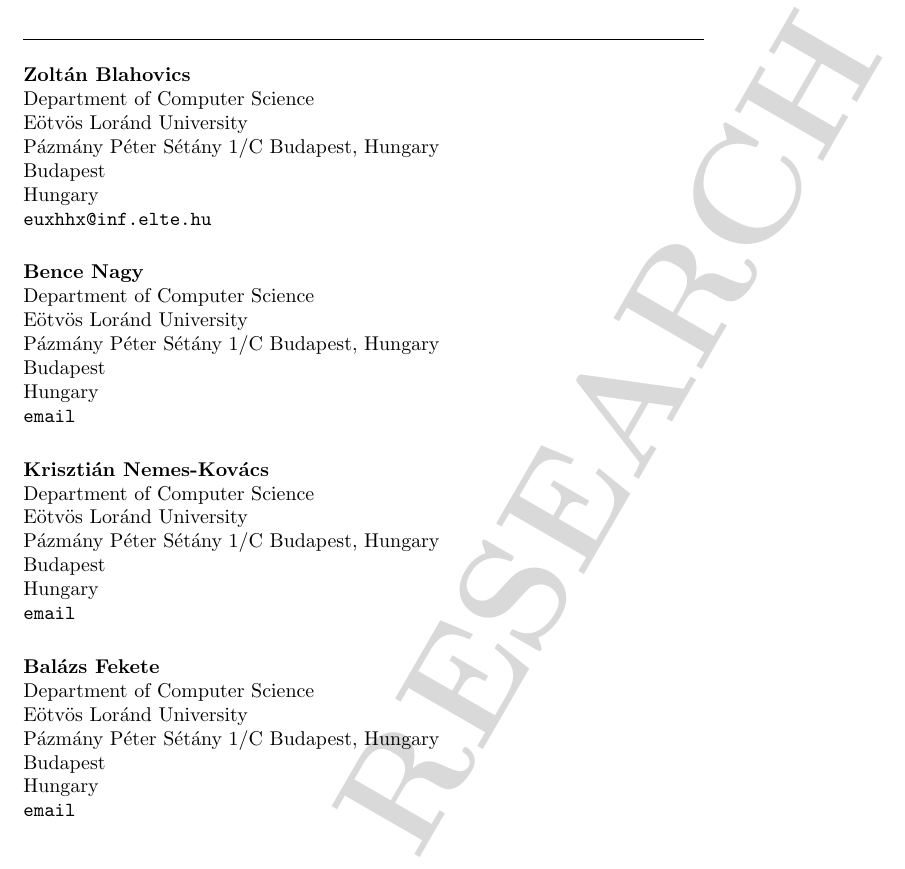
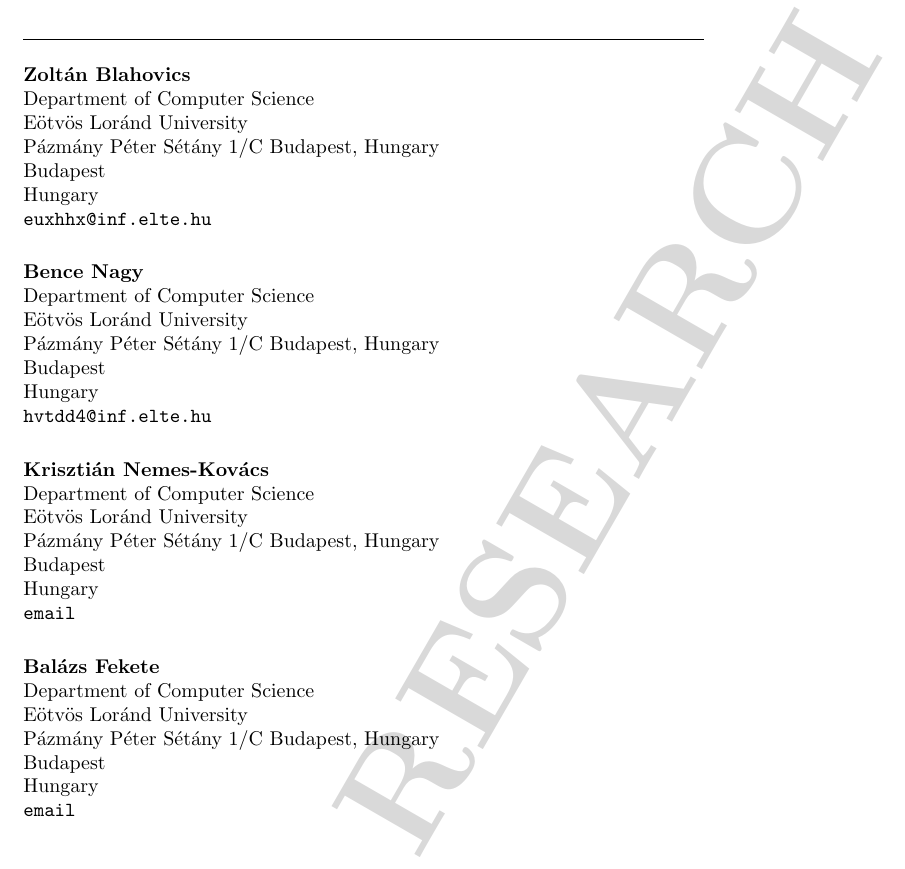
Before and after one commit to mosomedve-kutatasmodszertan/research, a LaTeX document (research.tex): part of page 4 of 4, cut so that both start at the same text. Compiled offline with pdfLaTeX.

Commit message:
Update Bence's email

```diff
--- a/research.tex
+++ b/research.tex
@@ -99,7 +99,7 @@
 Department of Computer Science\\Eötvös Loránd University\\Pázmány Péter Sétány 1/C Budapest, Hungary\\
 Budapest\\
 Hungary\\
-{\tt email}\\
+{\tt hvtdd4@inf.elte.hu}\\
 
 \noindent\textbf{Krisztián Nemes-Kovács}\\
 Department of Computer Science\\Eötvös Loránd University\\Pázmány Péter Sétány 1/C Budapest, Hungary\\
```
Also changed, not shown: research.pdf.
